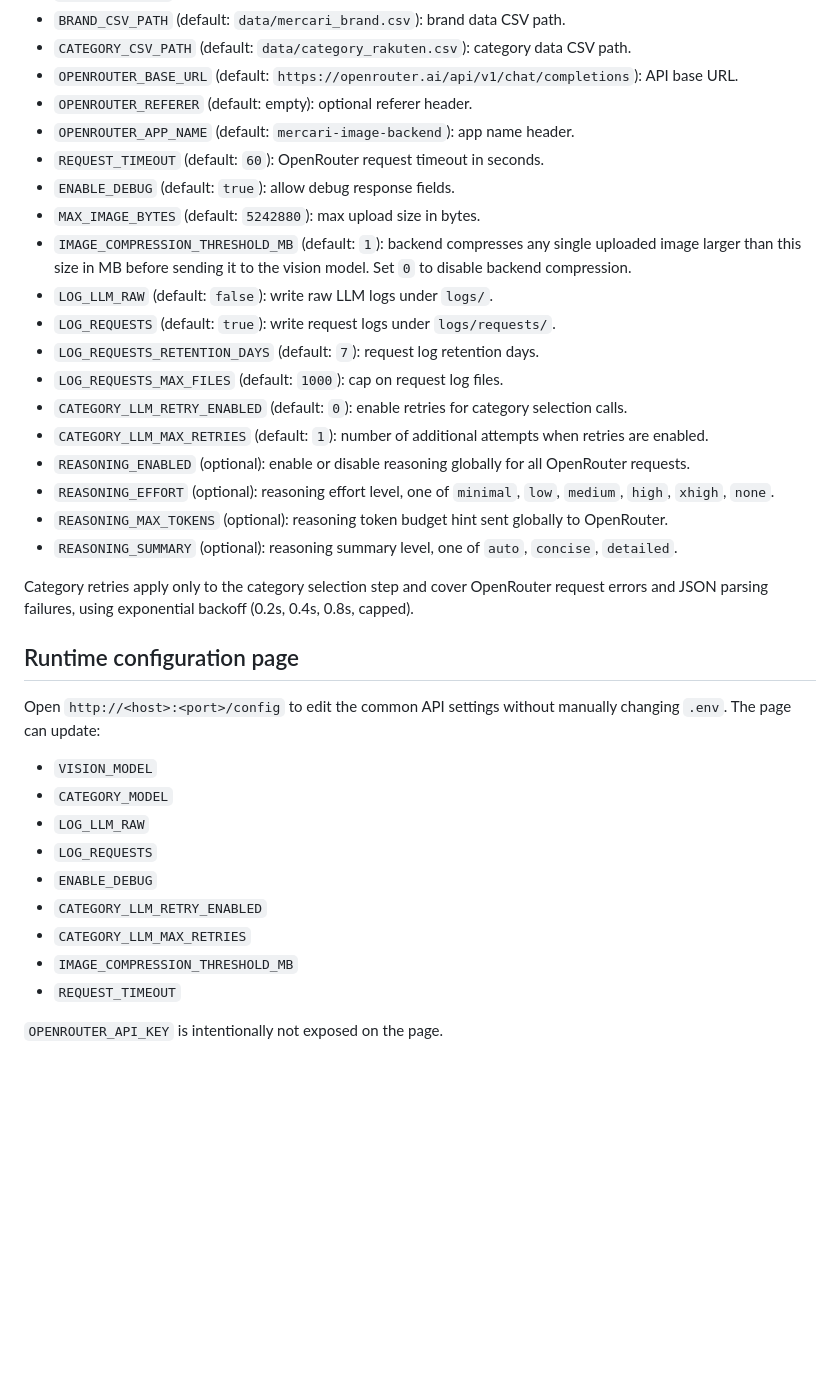
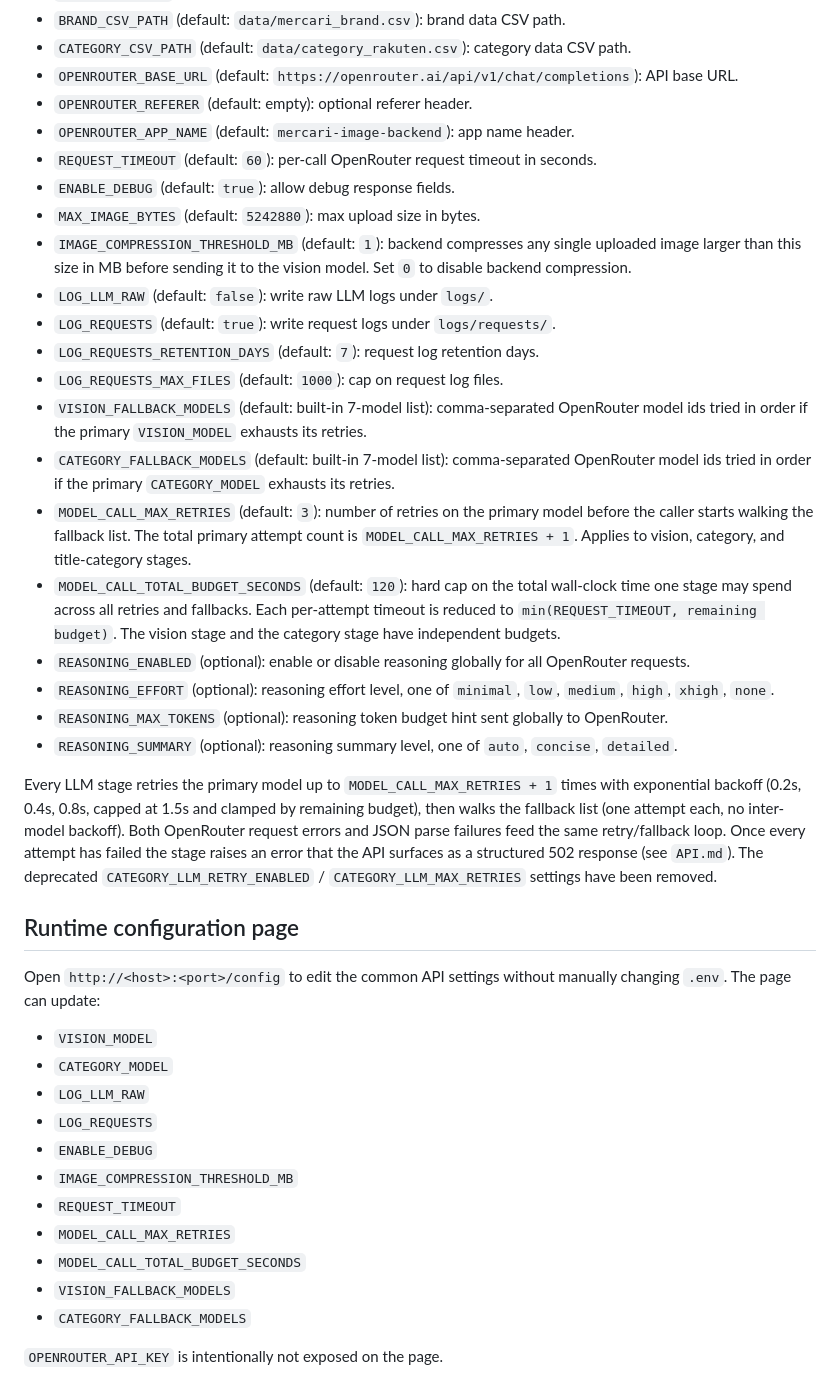
Before and after one commit to spongebody/mercari-image-recognize, a Markdown page: README.md, the part around the change. GitHub-like rendering; blank space fills up the shorter version.

Commit message:
docs: error handling redesign — env vars and structured 502 schema
Co-Authored-By: Claude Opus 4.7 (1M context) <noreply@anthropic.com>

```diff
--- a/README.md
+++ b/README.md
@@ -57,7 +57,7 @@ Booleans accept `1`, `true`, `yes`, or `on`.
 - `OPENROUTER_BASE_URL` (default: `https://openrouter.ai/api/v1/chat/completions`): API base URL.
 - `OPENROUTER_REFERER` (default: empty): optional referer header.
 - `OPENROUTER_APP_NAME` (default: `mercari-image-backend`): app name header.
-- `REQUEST_TIMEOUT` (default: `60`): OpenRouter request timeout in seconds.
+- `REQUEST_TIMEOUT` (default: `60`): per-call OpenRouter request timeout in seconds.
 - `ENABLE_DEBUG` (default: `true`): allow debug response fields.
 - `MAX_IMAGE_BYTES` (default: `5242880`): max upload size in bytes.
 - `IMAGE_COMPRESSION_THRESHOLD_MB` (default: `1`): backend compresses any single uploaded image larger than this size in MB before sending it to the vision model. Set `0` to disable backend compression.
@@ -65,14 +65,29 @@ Booleans accept `1`, `true`, `yes`, or `on`.
 - `LOG_REQUESTS` (default: `true`): write request logs under `logs/requests/`.
 - `LOG_REQUESTS_RETENTION_DAYS` (default: `7`): request log retention days.
 - `LOG_REQUESTS_MAX_FILES` (default: `1000`): cap on request log files.
-- `CATEGORY_LLM_RETRY_ENABLED` (default: `0`): enable retries for category selection calls.
-- `CATEGORY_LLM_MAX_RETRIES` (default: `1`): number of additional attempts when retries are enabled.
+- `VISION_FALLBACK_MODELS` (default: built-in 7-model list): comma-separated OpenRouter model
+  ids tried in order if the primary `VISION_MODEL` exhausts its retries.
+- `CATEGORY_FALLBACK_MODELS` (default: built-in 7-model list): comma-separated OpenRouter
+  model ids tried in order if the primary `CATEGORY_MODEL` exhausts its retries.
+- `MODEL_CALL_MAX_RETRIES` (default: `3`): number of retries on the primary model before the
+  caller starts walking the fallback list. The total primary attempt count is
+  `MODEL_CALL_MAX_RETRIES + 1`. Applies to vision, category, and title-category stages.
+- `MODEL_CALL_TOTAL_BUDGET_SECONDS` (default: `120`): hard cap on the total wall-clock time
+  one stage may spend across all retries and fallbacks. Each per-attempt timeout is reduced
+  to `min(REQUEST_TIMEOUT, remaining budget)`. The vision stage and the category stage have
+  independent budgets.
 - `REASONING_ENABLED` (optional): enable or disable reasoning globally for all OpenRouter requests.
 - `REASONING_EFFORT` (optional): reasoning effort level, one of `minimal`, `low`, `medium`, `high`, `xhigh`, `none`.
 - `REASONING_MAX_TOKENS` (optional): reasoning token budget hint sent globally to OpenRouter.
 - `REASONING_SUMMARY` (optional): reasoning summary level, one of `auto`, `concise`, `detailed`.
 
-Category retries apply only to the category selection step and cover OpenRouter request errors and JSON parsing failures, using exponential backoff (0.2s, 0.4s, 0.8s, capped).
+Every LLM stage retries the primary model up to `MODEL_CALL_MAX_RETRIES + 1` times with
+exponential backoff (0.2s, 0.4s, 0.8s, capped at 1.5s and clamped by remaining budget),
+then walks the fallback list (one attempt each, no inter-model backoff). Both OpenRouter
+request errors and JSON parse failures feed the same retry/fallback loop. Once every
+attempt has failed the stage raises an error that the API surfaces as a structured 502
+response (see `API.md`). The deprecated `CATEGORY_LLM_RETRY_ENABLED` /
+`CATEGORY_LLM_MAX_RETRIES` settings have been removed.
 
 ## Runtime configuration page
 
@@ -84,10 +99,12 @@ manually changing `.env`. The page can update:
 - `LOG_LLM_RAW`
 - `LOG_REQUESTS`
 - `ENABLE_DEBUG`
-- `CATEGORY_LLM_RETRY_ENABLED`
-- `CATEGORY_LLM_MAX_RETRIES`
 - `IMAGE_COMPRESSION_THRESHOLD_MB`
 - `REQUEST_TIMEOUT`
+- `MODEL_CALL_MAX_RETRIES`
+- `MODEL_CALL_TOTAL_BUDGET_SECONDS`
+- `VISION_FALLBACK_MODELS`
+- `CATEGORY_FALLBACK_MODELS`
 
 `OPENROUTER_API_KEY` is intentionally not exposed on the page.
 
```
Also changed, not shown: API.md (+42 -6 lines).
